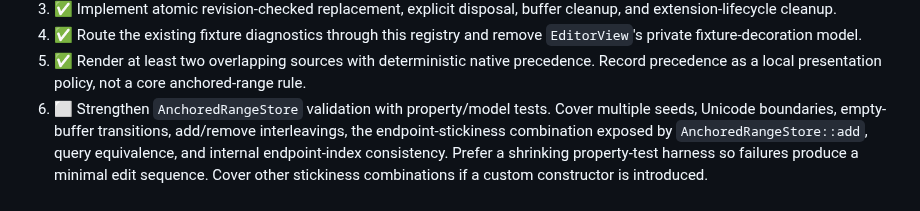
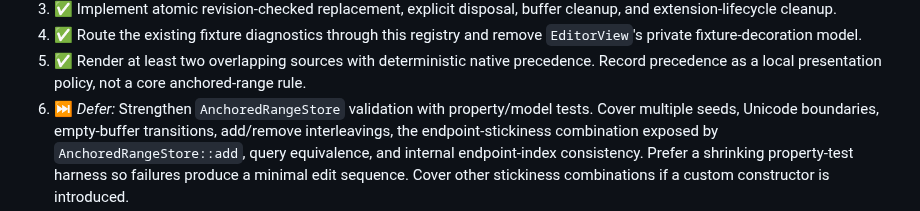
Before and after one commit to andreabergia/knot-editor, a Markdown page: docs/step8-extension-view-plan.md, the part around the change. Drawn GitHub-style.

Commit message:
Defer strengthening data structure's test

```diff
--- a/docs/step8-extension-view-plan.md
+++ b/docs/step8-extension-view-plan.md
@@ -249,7 +249,7 @@ land.
 5. ✅ Render at least two overlapping sources with deterministic native
    precedence. Record precedence as a local presentation policy, not a core
    anchored-range rule.
-6. ⬜ Strengthen `AnchoredRangeStore` validation with property/model tests.
+6. ⏭️ *Defer:* Strengthen `AnchoredRangeStore` validation with property/model tests.
    Cover multiple seeds, Unicode boundaries, empty-buffer transitions,
    add/remove interleavings, the endpoint-stickiness combination exposed by
    `AnchoredRangeStore::add`, query equivalence, and internal endpoint-index
```
